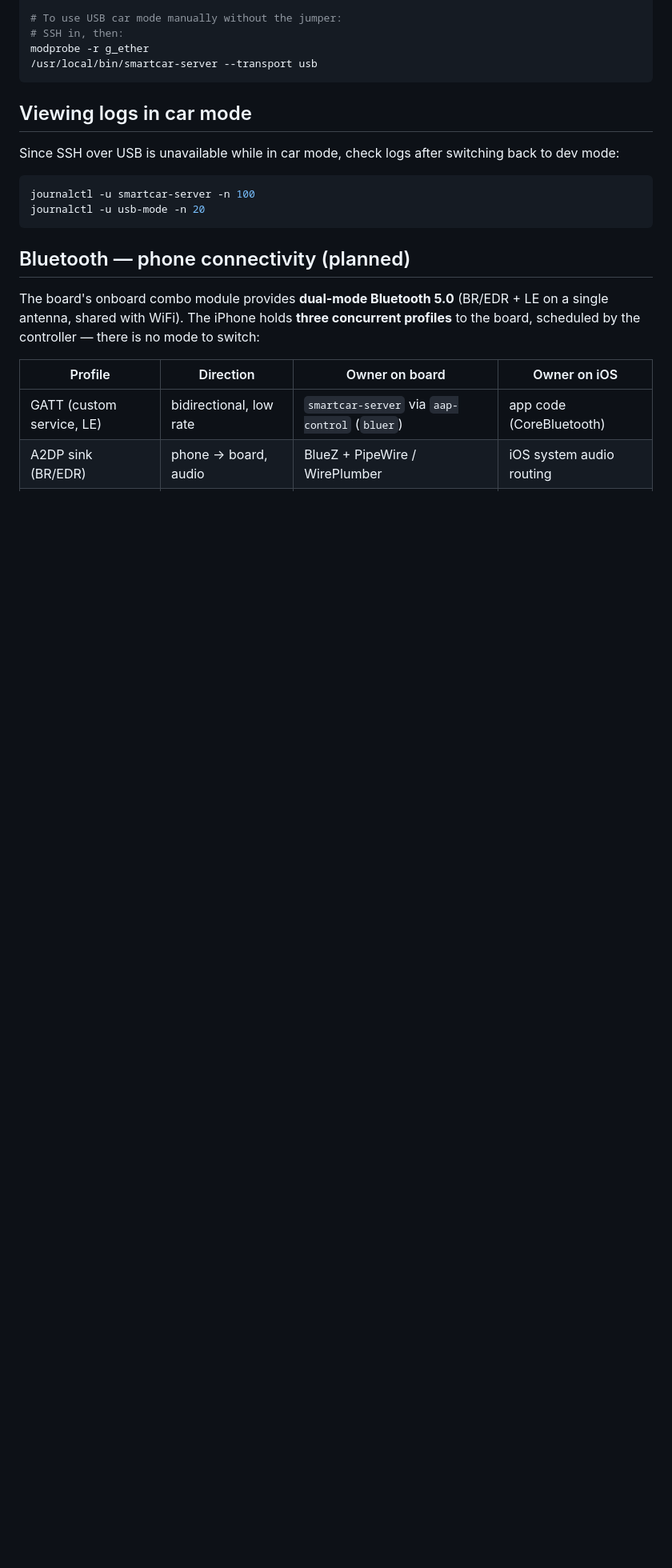
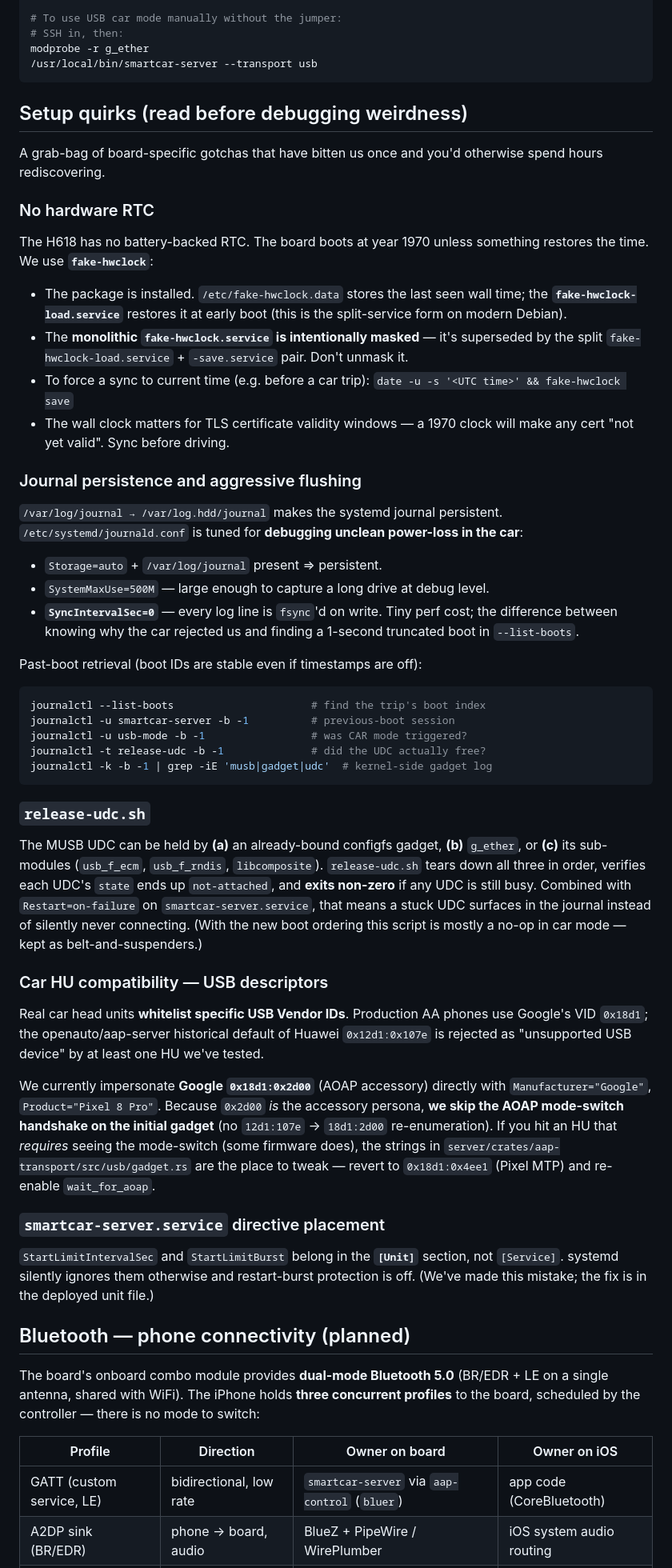
Before and after one commit to arhelmus/smartcar, a Markdown page: docs/board-setup.md, the part around one of its changes. Shown at 80% size. Rendered like a GitHub page; blank space fills up the shorter version.

````diff
--- a/docs/board-setup.md
+++ b/docs/board-setup.md
@@ -78,14 +102,82 @@ modprobe -r g_ether
 /usr/local/bin/smartcar-server --transport usb
 ```
 
-## Viewing logs in car mode
+## Setup quirks (read before debugging weirdness)
 
-Since SSH over USB is unavailable while in car mode, check logs after switching back to dev mode:
+A grab-bag of board-specific gotchas that have bitten us once and you'd
+otherwise spend hours rediscovering.
+
+### No hardware RTC
+
+The H618 has no battery-backed RTC. The board boots at year 1970 unless
+something restores the time. We use **`fake-hwclock`**:
+
+- The package is installed.  `/etc/fake-hwclock.data` stores the last seen
+  wall time; the **`fake-hwclock-load.service`** restores it at early boot
+  (this is the split-service form on modern Debian).
+- The **monolithic `fake-hwclock.service` is intentionally masked** — it's
+  superseded by the split `fake-hwclock-load.service` + `-save.service` pair.
+  Don't unmask it.
+- To force a sync to current time (e.g. before a car trip):
+  `date -u -s '<UTC time>' && fake-hwclock save`
+- The wall clock matters for TLS certificate validity windows — a 1970
+  clock will make any cert "not yet valid". Sync before driving.
+
+### Journal persistence and aggressive flushing
+
+`/var/log/journal → /var/log.hdd/journal` makes the systemd journal
+persistent. `/etc/systemd/journald.conf` is tuned for **debugging unclean
+power-loss in the car**:
+
+- `Storage=auto` + `/var/log/journal` present ⇒ persistent.
+- `SystemMaxUse=500M` — large enough to capture a long drive at debug level.
+- **`SyncIntervalSec=0`** — every log line is `fsync`'d on write. Tiny
+  perf cost; the difference between knowing why the car rejected us and
+  finding a 1-second truncated boot in `--list-boots`.
+
+Past-boot retrieval (boot IDs are stable even if timestamps are off):
 
 ```bash
-journalctl -u smartcar-server -n 100
-journalctl -u usb-mode -n 20
+journalctl --list-boots                      # find the trip's boot index
+journalctl -u smartcar-server -b -1          # previous-boot session
+journalctl -u usb-mode -b -1                 # was CAR mode triggered?
+journalctl -t release-udc -b -1              # did the UDC actually free?
+journalctl -k -b -1 | grep -iE 'musb|gadget|udc'  # kernel-side gadget log
 ```
+
+### `release-udc.sh`
+
+The MUSB UDC can be held by **(a)** an already-bound configfs gadget,
+**(b)** `g_ether`, or **(c)** its sub-modules (`usb_f_ecm`, `usb_f_rndis`,
+`libcomposite`). `release-udc.sh` tears down all three in order, verifies
+each UDC's `state` ends up `not-attached`, and **exits non-zero** if any
+UDC is still busy. Combined with `Restart=on-failure` on
+`smartcar-server.service`, that means a stuck UDC surfaces in the journal
+instead of silently never connecting. (With the new boot ordering this
+script is mostly a no-op in car mode — kept as belt-and-suspenders.)
+
+### Car HU compatibility — USB descriptors
+
+Real car head units **whitelist specific USB Vendor IDs**. Production AA
+phones use Google's VID `0x18d1`; the openauto/aap-server historical
+default of Huawei `0x12d1:0x107e` is rejected as "unsupported USB device"
+by at least one HU we've tested.
+
+We currently impersonate **Google `0x18d1:0x2d00`** (AOAP accessory)
+directly with `Manufacturer="Google"`, `Product="Pixel 8 Pro"`. Because
+`0x2d00` *is* the accessory persona, **we skip the AOAP mode-switch
+handshake on the initial gadget** (no `12d1:107e` → `18d1:2d00`
+re-enumeration). If you hit an HU that *requires* seeing the
+mode-switch (some firmware does), the strings in
+`server/crates/aap-transport/src/usb/gadget.rs` are the place to tweak —
+revert to `0x18d1:0x4ee1` (Pixel MTP) and re-enable `wait_for_aoap`.
+
+### `smartcar-server.service` directive placement
+
+`StartLimitIntervalSec` and `StartLimitBurst` belong in the **`[Unit]`**
+section, not `[Service]`. systemd silently ignores them otherwise and
+restart-burst protection is off. (We've made this mistake; the fix is in
+the deployed unit file.)
 
 ## Bluetooth — phone connectivity (planned)
 
````
Also changed, not shown: other parts of docs/board-setup.md (+40 -3 lines).
